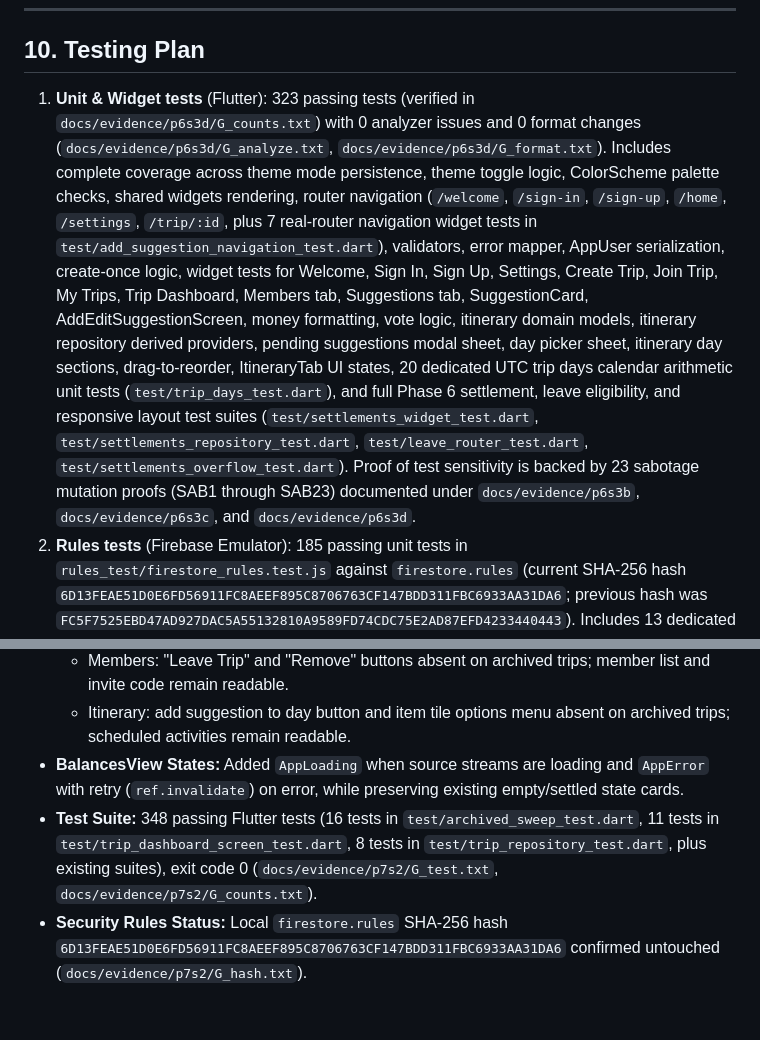
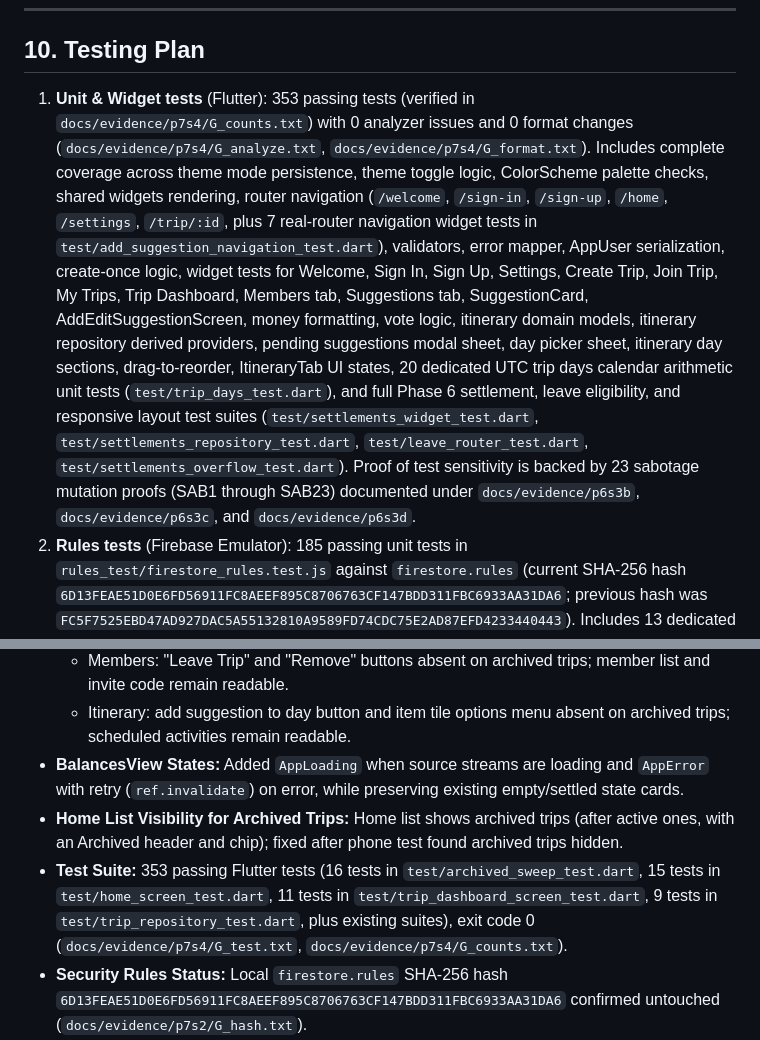
Before and after one commit to Aayush049/wayfound, a Markdown page: trip_planner_project_report.md, 2 parts joined by grey strips. GitHub-like rendering; blank space fills up the shorter version.

Commit message:
docs(report): record home archived fix

```diff
--- a/trip_planner_project_report.md
+++ b/trip_planner_project_report.md
@@ -321,7 +321,7 @@ go_router with routes `/welcome`, `/sign-in`, `/sign-up`, `/home`, `/settings`.
 
 ## 10. Testing Plan
 
-1. **Unit & Widget tests** (Flutter): 323 passing tests (verified in `docs/evidence/p6s3d/G_counts.txt`) with 0 analyzer issues and 0 format changes (`docs/evidence/p6s3d/G_analyze.txt`, `docs/evidence/p6s3d/G_format.txt`). Includes complete coverage across theme mode persistence, theme toggle logic, ColorScheme palette checks, shared widgets rendering, router navigation (`/welcome`, `/sign-in`, `/sign-up`, `/home`, `/settings`, `/trip/:id`, plus 7 real-router navigation widget tests in `test/add_suggestion_navigation_test.dart`), validators, error mapper, AppUser serialization, create-once logic, widget tests for Welcome, Sign In, Sign Up, Settings, Create Trip, Join Trip, My Trips, Trip Dashboard, Members tab, Suggestions tab, SuggestionCard, AddEditSuggestionScreen, money formatting, vote logic, itinerary domain models, itinerary repository derived providers, pending suggestions modal sheet, day picker sheet, itinerary day sections, drag-to-reorder, ItineraryTab UI states, 20 dedicated UTC trip days calendar arithmetic unit tests (`test/trip_days_test.dart`), and full Phase 6 settlement, leave eligibility, and responsive layout test suites (`test/settlements_widget_test.dart`, `test/settlements_repository_test.dart`, `test/leave_router_test.dart`, `test/settlements_overflow_test.dart`). Proof of test sensitivity is backed by 23 sabotage mutation proofs (SAB1 through SAB23) documented under `docs/evidence/p6s3b`, `docs/evidence/p6s3c`, and `docs/evidence/p6s3d`.
+1. **Unit & Widget tests** (Flutter): 353 passing tests (verified in `docs/evidence/p7s4/G_counts.txt`) with 0 analyzer issues and 0 format changes (`docs/evidence/p7s4/G_analyze.txt`, `docs/evidence/p7s4/G_format.txt`). Includes complete coverage across theme mode persistence, theme toggle logic, ColorScheme palette checks, shared widgets rendering, router navigation (`/welcome`, `/sign-in`, `/sign-up`, `/home`, `/settings`, `/trip/:id`, plus 7 real-router navigation widget tests in `test/add_suggestion_navigation_test.dart`), validators, error mapper, AppUser serialization, create-once logic, widget tests for Welcome, Sign In, Sign Up, Settings, Create Trip, Join Trip, My Trips, Trip Dashboard, Members tab, Suggestions tab, SuggestionCard, AddEditSuggestionScreen, money formatting, vote logic, itinerary domain models, itinerary repository derived providers, pending suggestions modal sheet, day picker sheet, itinerary day sections, drag-to-reorder, ItineraryTab UI states, 20 dedicated UTC trip days calendar arithmetic unit tests (`test/trip_days_test.dart`), and full Phase 6 settlement, leave eligibility, and responsive layout test suites (`test/settlements_widget_test.dart`, `test/settlements_repository_test.dart`, `test/leave_router_test.dart`, `test/settlements_overflow_test.dart`). Proof of test sensitivity is backed by 23 sabotage mutation proofs (SAB1 through SAB23) documented under `docs/evidence/p6s3b`, `docs/evidence/p6s3c`, and `docs/evidence/p6s3d`.
 2. **Rules tests** (Firebase Emulator): 185 passing unit tests in `rules_test/firestore_rules.test.js` against `firestore.rules` (current SHA-256 hash `6D13FEAE51D0E6FD56911FC8AEEF895C8706763CF147BDD311FBC6933AA31DA6`; previous hash was `FC5F7525EBD47AD927DAC5A55132810A9589FD74CDC75E2AD87EFD4233440443`). Includes 13 dedicated organizer trip archive unit tests. Test execution evidence recorded in `docs/evidence/p7r1/R_suite.txt` and `docs/evidence/p7r1/M_run.txt`.
    - Test execution command: `firebase emulators:exec --only firestore "npm --prefix rules_test test"`.
    - **Mutation Testing Suite:** 81 mutants defined in `rules_test/mutation/mutants.json`. 81 mutants: 70 KILLED (59 individual mutants including m62-m65 archive mutants, plus 11 combined mutants `c1`-`c11` that prove the allowlisted ones) and 11 SURVIVED_ALLOWLISTED (ids: `m1`, `m4a`, `m4b`, `m4c`, `m49`, `m50`, `m51`, `m54`, `m58`, `m59`, `m66`, documented in `rules_test/mutation/equivalent.json` with proof file `docs/evidence/p7r1/P_m66.txt`). Complete mutation harness execution is recorded in `docs/evidence/p7r1/M_run.txt`.
@@ -652,7 +652,8 @@ SuggestionCard header: Category and Day chips wrap in Row 1 with the menu pinned
   - Members: "Leave Trip" and "Remove" buttons absent on archived trips; member list and invite code remain readable.
   - Itinerary: add suggestion to day button and item tile options menu absent on archived trips; scheduled activities remain readable.
 - **BalancesView States:** Added `AppLoading` when source streams are loading and `AppError` with retry (`ref.invalidate`) on error, while preserving existing empty/settled state cards.
-- **Test Suite:** 348 passing Flutter tests (16 tests in `test/archived_sweep_test.dart`, 11 tests in `test/trip_dashboard_screen_test.dart`, 8 tests in `test/trip_repository_test.dart`, plus existing suites), exit code 0 (`docs/evidence/p7s2/G_test.txt`, `docs/evidence/p7s2/G_counts.txt`).
+- **Home List Visibility for Archived Trips:** Home list shows archived trips (after active ones, with an Archived header and chip); fixed after phone test found archived trips hidden.
+- **Test Suite:** 353 passing Flutter tests (16 tests in `test/archived_sweep_test.dart`, 15 tests in `test/home_screen_test.dart`, 11 tests in `test/trip_dashboard_screen_test.dart`, 9 tests in `test/trip_repository_test.dart`, plus existing suites), exit code 0 (`docs/evidence/p7s4/G_test.txt`, `docs/evidence/p7s4/G_counts.txt`).
 - **Security Rules Status:** Local `firestore.rules` SHA-256 hash `6D13FEAE51D0E6FD56911FC8AEEF895C8706763CF147BDD311FBC6933AA31DA6` confirmed untouched (`docs/evidence/p7s2/G_hash.txt`).
 - **Sabotage Sensitivity Proofs:** 8 out-of-repo sabotage proofs (P1–P8) executed against external copies under `wayfound_archive/sabotage_p7s2`, all failing on their target tests (`docs/evidence/p7s2/SAB_P1_diff.txt` through `SAB_P8_run.txt`).
 - **Known Limitations & Pending Verifications:**
```
